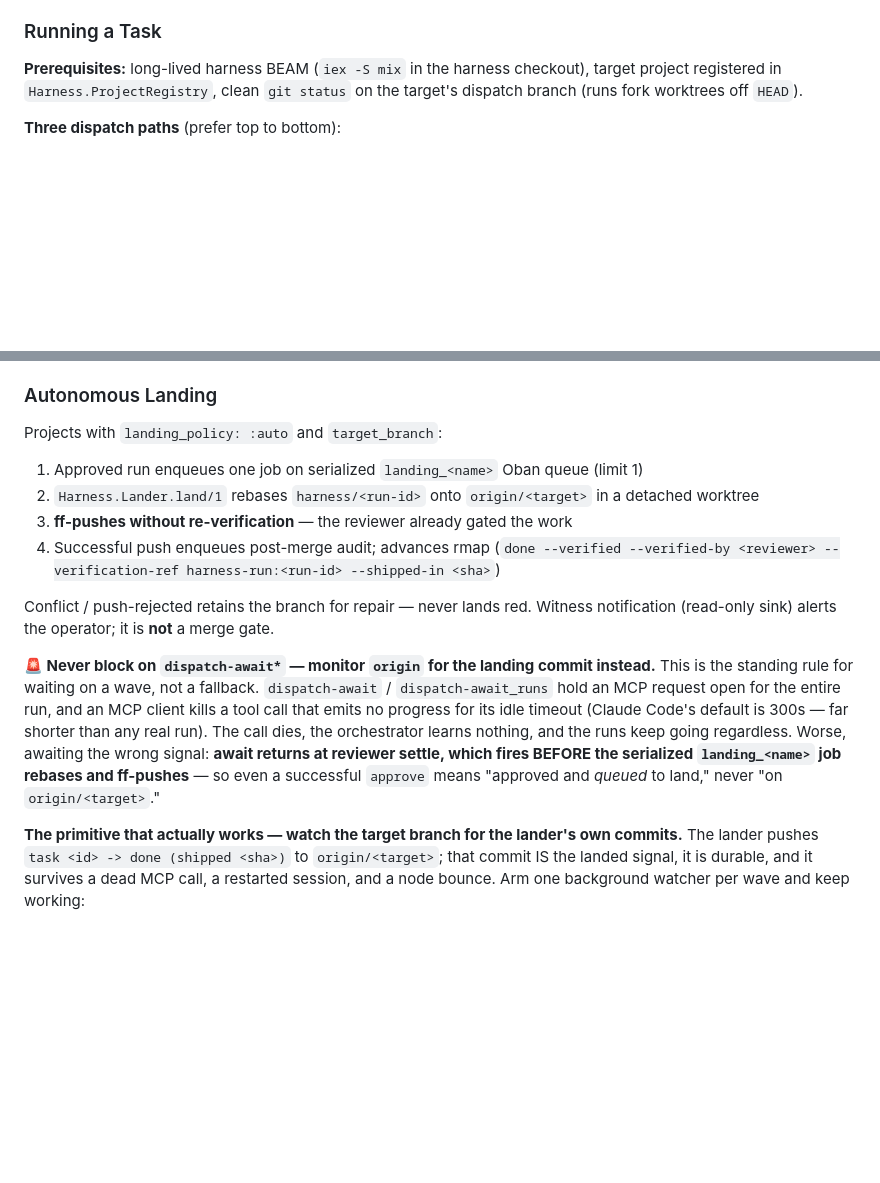
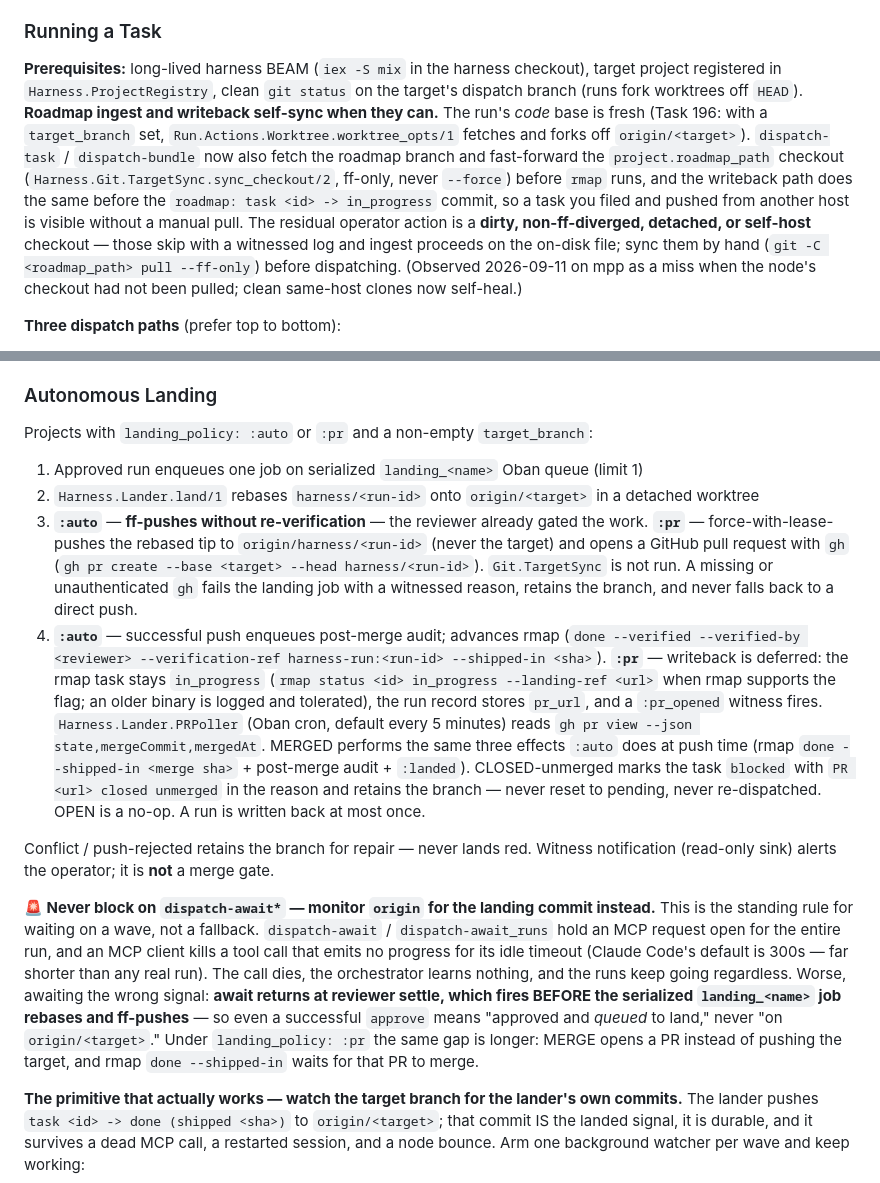
Before and after one commit to ZenHive/harness, a Markdown page: AGENTS.md, 2 parts joined by grey strips. Rendered like a GitHub page; blank space fills up the shorter version.

Commit message:
docs: regenerate AGENTS.md from CLAUDE.md (+@-imports)

```diff
--- a/AGENTS.md
+++ b/AGENTS.md
@@ -318,7 +318,7 @@ Hand-build when harness cannot perform or judge the work:
 
 ### Running a Task
 
-**Prerequisites:** long-lived harness BEAM (`iex -S mix` in the harness checkout), target project registered in `Harness.ProjectRegistry`, clean `git status` on the target's dispatch branch (runs fork worktrees off `HEAD`).
+**Prerequisites:** long-lived harness BEAM (`iex -S mix` in the harness checkout), target project registered in `Harness.ProjectRegistry`, clean `git status` on the target's dispatch branch (runs fork worktrees off `HEAD`). **Roadmap ingest and writeback self-sync when they can.** The run's *code* base is fresh (Task 196: with a `target_branch` set, `Run.Actions.Worktree.worktree_opts/1` fetches and forks off `origin/<target>`). `dispatch-task` / `dispatch-bundle` now also fetch the roadmap branch and fast-forward the `project.roadmap_path` checkout (`Harness.Git.TargetSync.sync_checkout/2`, ff-only, never `--force`) before `rmap` runs, and the writeback path does the same before the `roadmap: task <id> -> in_progress` commit, so a task you filed and pushed from another host is visible without a manual pull. The residual operator action is a **dirty, non-ff-diverged, detached, or self-host** checkout — those skip with a witnessed log and ingest proceeds on the on-disk file; sync them by hand (`git -C <roadmap_path> pull --ff-only`) before dispatching. (Observed 2026-09-11 on mpp as a miss when the node's checkout had not been pulled; clean same-host clones now self-heal.)
 
 **Three dispatch paths** (prefer top to bottom):
 
@@ -403,12 +403,17 @@ The recovery primitives (`reland`/`rereview`/`resume_failed`) read the persisted
 
 ### Autonomous Landing
 
-Projects with `landing_policy: :auto` and `target_branch`:
+Projects with `landing_policy: :auto` or `:pr` and a non-empty `target_branch`:
 
 1. Approved run enqueues one job on serialized `landing_<name>` Oban queue (limit 1)
 2. `Harness.Lander.land/1` rebases `harness/<run-id>` onto `origin/<target>` in a detached worktree
-3. **ff-pushes without re-verification** — the reviewer already gated the work
-4. Successful push enqueues post-merge audit; advances rmap (`done --verified --verified-by <reviewer> --verification-ref harness-run:<run-id> --shipped-in <sha>`)
+3. **`:auto`** — **ff-pushes without re-verification** — the reviewer already gated the work.
+   **`:pr`** — force-with-lease-pushes the rebased tip to `origin/harness/<run-id>` (never the
+   target) and opens a GitHub pull request with `gh` (`gh pr create --base <target> --head harness/<run-id>`).
+   `Git.TargetSync` is not run. A missing or unauthenticated `gh` fails the landing job with a
+   witnessed reason, retains the branch, and never falls back to a direct push.
+4. **`:auto`** — successful push enqueues post-merge audit; advances rmap (`done --verified --verified-by <reviewer> --verification-ref harness-run:<run-id> --shipped-in <sha>`).
+   **`:pr`** — writeback is deferred: the rmap task stays `in_progress` (`rmap status <id> in_progress --landing-ref <url>` when rmap supports the flag; an older binary is logged and tolerated), the run record stores `pr_url`, and a `:pr_opened` witness fires. `Harness.Lander.PRPoller` (Oban cron, default every 5 minutes) reads `gh pr view --json state,mergeCommit,mergedAt`. MERGED performs the same three effects `:auto` does at push time (rmap `done --shipped-in <merge sha>` + post-merge audit + `:landed`). CLOSED-unmerged marks the task `blocked` with `PR <url> closed unmerged` in the reason and retains the branch — never reset to pending, never re-dispatched. OPEN is a no-op. A run is written back at most once.
 
 Conflict / push-rejected retains the branch for repair — never lands red. Witness notification (read-only sink) alerts the operator; it is **not** a merge gate.
 
@@ -420,7 +425,8 @@ kills a tool call that emits no progress for its idle timeout (Claude Code's def
 and the runs keep going regardless. Worse, awaiting the wrong signal: **await returns at
 reviewer settle, which fires BEFORE the serialized `landing_<name>` job rebases and
 ff-pushes** — so even a successful `approve` means "approved and *queued* to land," never
-"on `origin/<target>`."
+"on `origin/<target>`." Under `landing_policy: :pr` the same gap is longer: MERGE opens a
+PR instead of pushing the target, and rmap `done --shipped-in` waits for that PR to merge.
 
 **The primitive that actually works — watch the target branch for the lander's own
 commits.** The lander pushes `task <id> -> done (shipped <sha>)` to `origin/<target>`;
```
